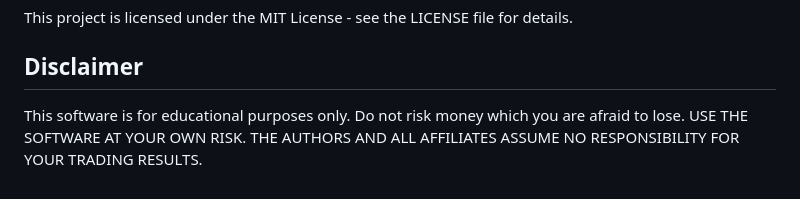
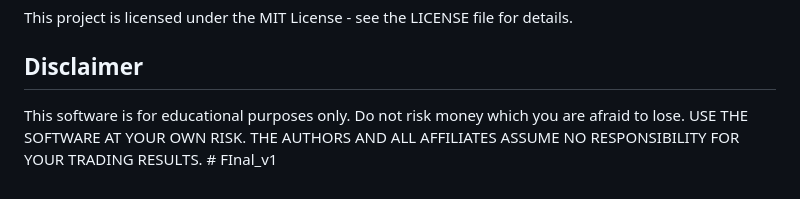
Before and after one commit to Stressica1/BACKTESTER-, a Markdown page: README.md, the part around the change. Rendered like a GitHub page.

```diff
--- a/README.md
+++ b/README.md
@@ -116,4 +116,4 @@ This project is licensed under the MIT License - see the LICENSE file for detail
 
 ## Disclaimer
 
-This software is for educational purposes only. Do not risk money which you are afraid to lose. USE THE SOFTWARE AT YOUR OWN RISK. THE AUTHORS AND ALL AFFILIATES ASSUME NO RESPONSIBILITY FOR YOUR TRADING RESULTS.
+This software is for educational purposes only. Do not risk money which you are afraid to lose. USE THE SOFTWARE AT YOUR OWN RISK. THE AUTHORS AND ALL AFFILIATES ASSUME NO RESPONSIBILITY FOR YOUR TRADING RESULTS. # FInal_v1
```
